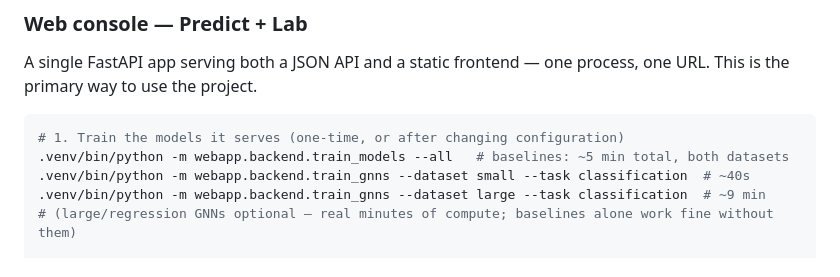
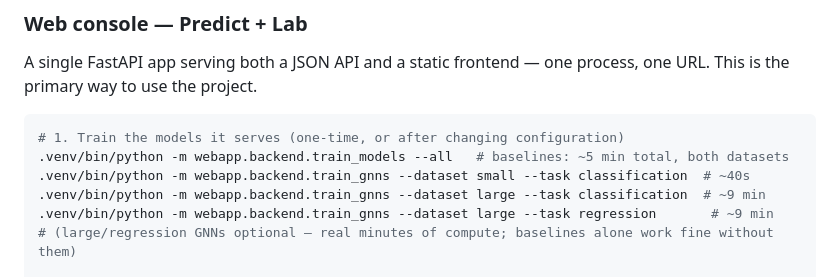
Before and after one commit to Gowrikamahesh17/MOFQuantumNet, a Markdown page: README.md, the part around the change. Drawn GitHub-style.

Commit message:
Added regression model training

```diff
--- a/README.md
+++ b/README.md
@@ -82,6 +82,7 @@ This is the primary way to use the project.
 .venv/bin/python -m webapp.backend.train_models --all   # baselines: ~5 min total, both datasets
 .venv/bin/python -m webapp.backend.train_gnns --dataset small --task classification  # ~40s
 .venv/bin/python -m webapp.backend.train_gnns --dataset large --task classification  # ~9 min
+.venv/bin/python -m webapp.backend.train_gnns --dataset large --task regression       # ~9 min
 # (large/regression GNNs optional — real minutes of compute; baselines alone work fine without them)
 
 # 2. Run the app
```
